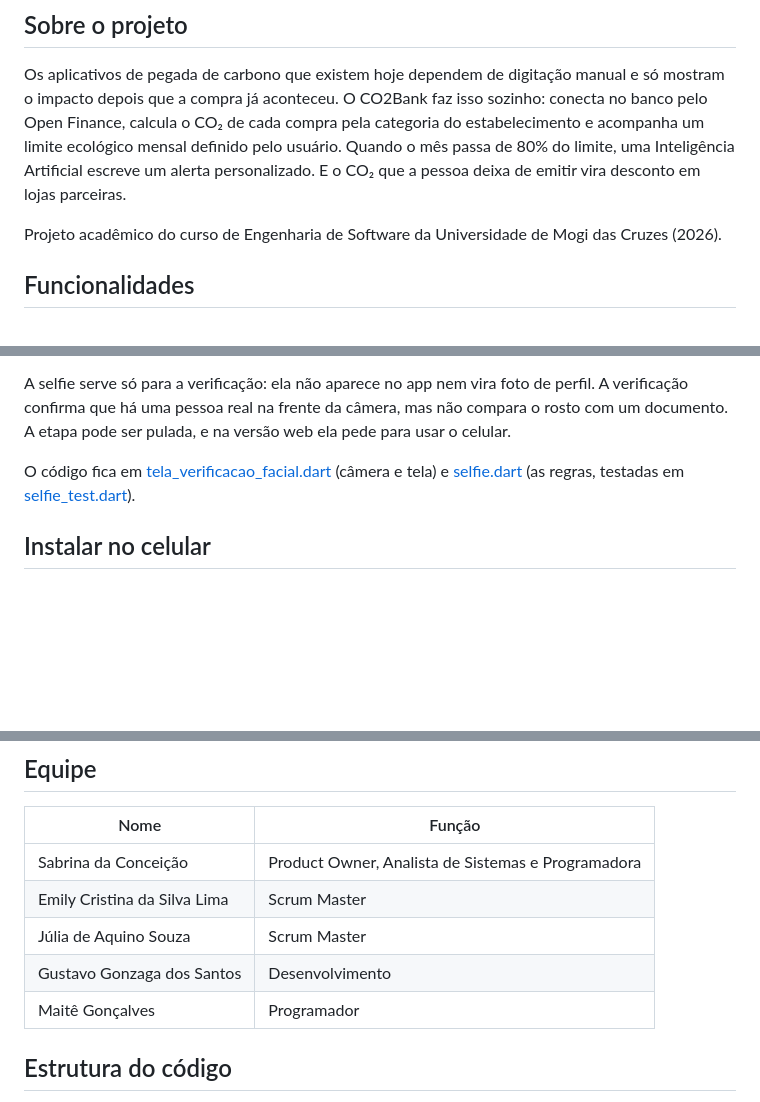
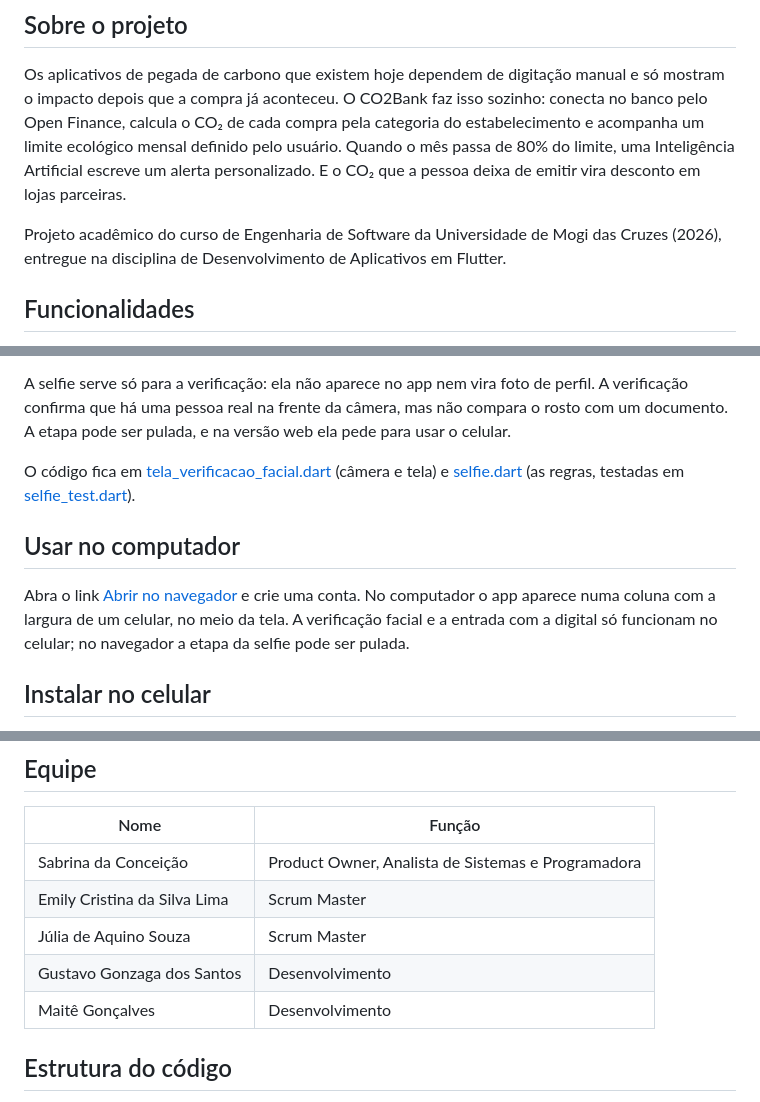
Before and after one commit to sabrinasiilva/co2bank-dart, a Markdown page: README.md, 3 parts joined by grey strips. GitHub-like rendering; blank space fills up the shorter version.

Commit message:
fix: correção no readme

```diff
--- a/README.md
+++ b/README.md
@@ -22,7 +22,7 @@
 
 Os aplicativos de pegada de carbono que existem hoje dependem de digitação manual e só mostram o impacto depois que a compra já aconteceu. O CO2Bank faz isso sozinho: conecta no banco pelo Open Finance, calcula o CO₂ de cada compra pela categoria do estabelecimento e acompanha um limite ecológico mensal definido pelo usuário. Quando o mês passa de 80% do limite, uma Inteligência Artificial escreve um alerta personalizado. E o CO₂ que a pessoa deixa de emitir vira desconto em lojas parceiras.
 
-Projeto acadêmico do curso de Engenharia de Software da Universidade de Mogi das Cruzes (2026).
+Projeto acadêmico do curso de Engenharia de Software da Universidade de Mogi das Cruzes (2026), entregue na disciplina de Desenvolvimento de Aplicativos em Flutter.
 
 ## Funcionalidades
 
@@ -54,6 +54,10 @@ A selfie serve só para a verificação: ela não aparece no app nem vira foto d
 
 O código fica em [tela_verificacao_facial.dart](lib/autenticacao/telas/tela_cadastro/tela_verificacao_facial.dart) (câmera e tela) e [selfie.dart](lib/nucleo/selfie.dart) (as regras, testadas em [selfie_test.dart](test/selfie_test.dart)).
 
+## Usar no computador
+
+Abra o link [Abrir no navegador](https://sabrinasiilva.github.io/co2bank-dart/) e crie uma conta. No computador o app aparece numa coluna com a largura de um celular, no meio da tela. A verificação facial e a entrada com a digital só funcionam no celular; no navegador a etapa da selfie pode ser pulada.
+
 ## Instalar no celular
 
 1. No celular Android, abra o link [Baixar o app (.apk)](https://sabrinasiilva.github.io/co2bank-dart/co2bank.apk).
@@ -84,7 +88,7 @@ O backend fica no plano gratuito do Render, que "dorme" quando passa um tempo se
 | Emily Cristina da Silva Lima | Scrum Master |
 | Júlia de Aquino Souza | Scrum Master |
 | Gustavo Gonzaga dos Santos | Desenvolvimento |
-| Maitê Gonçalves | Programador |
+| Maitê Gonçalves | Desenvolvimento |
 
 ## Estrutura do código
 
```
Also changed, not shown: other parts of README.md (+1 -1 lines).
